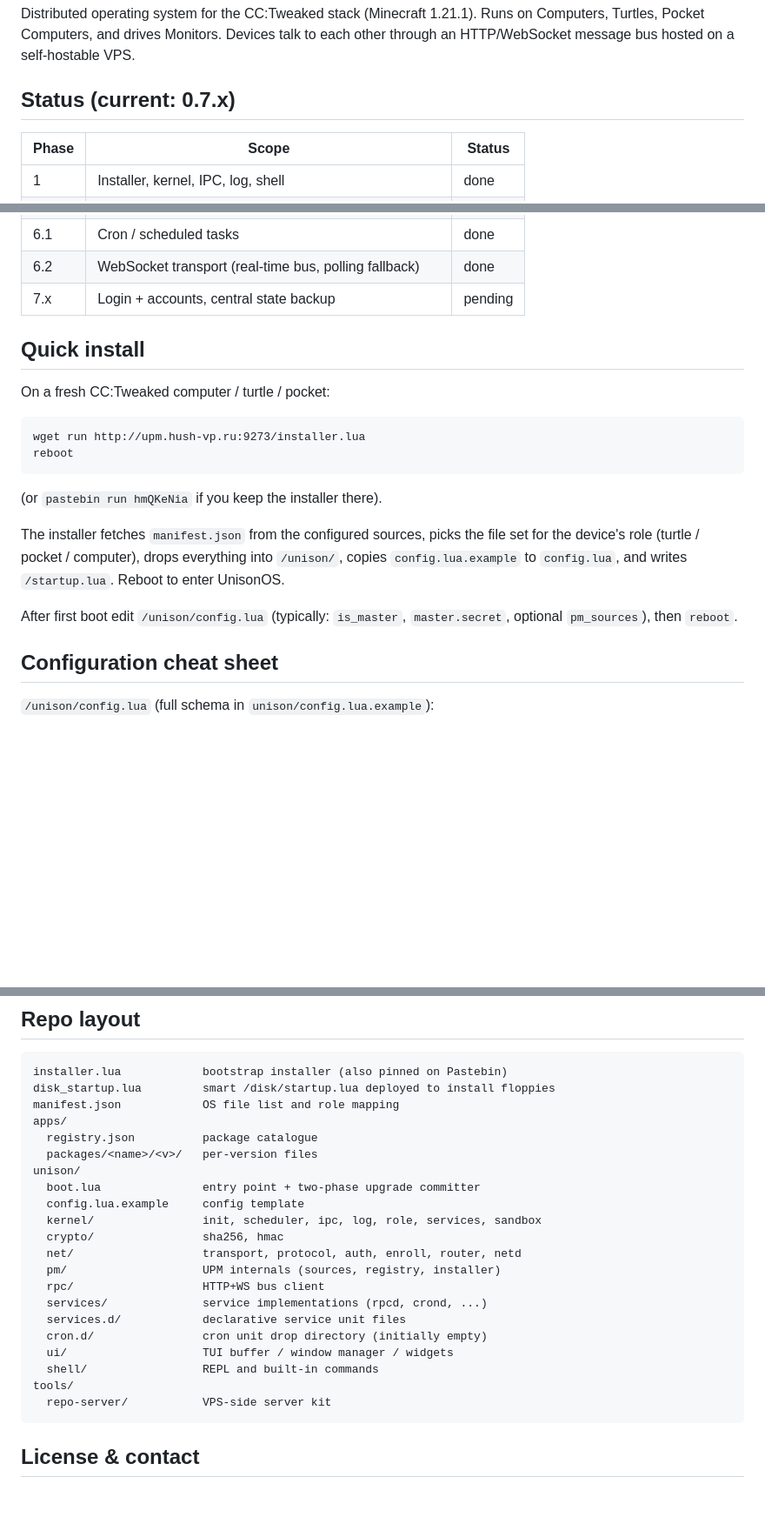
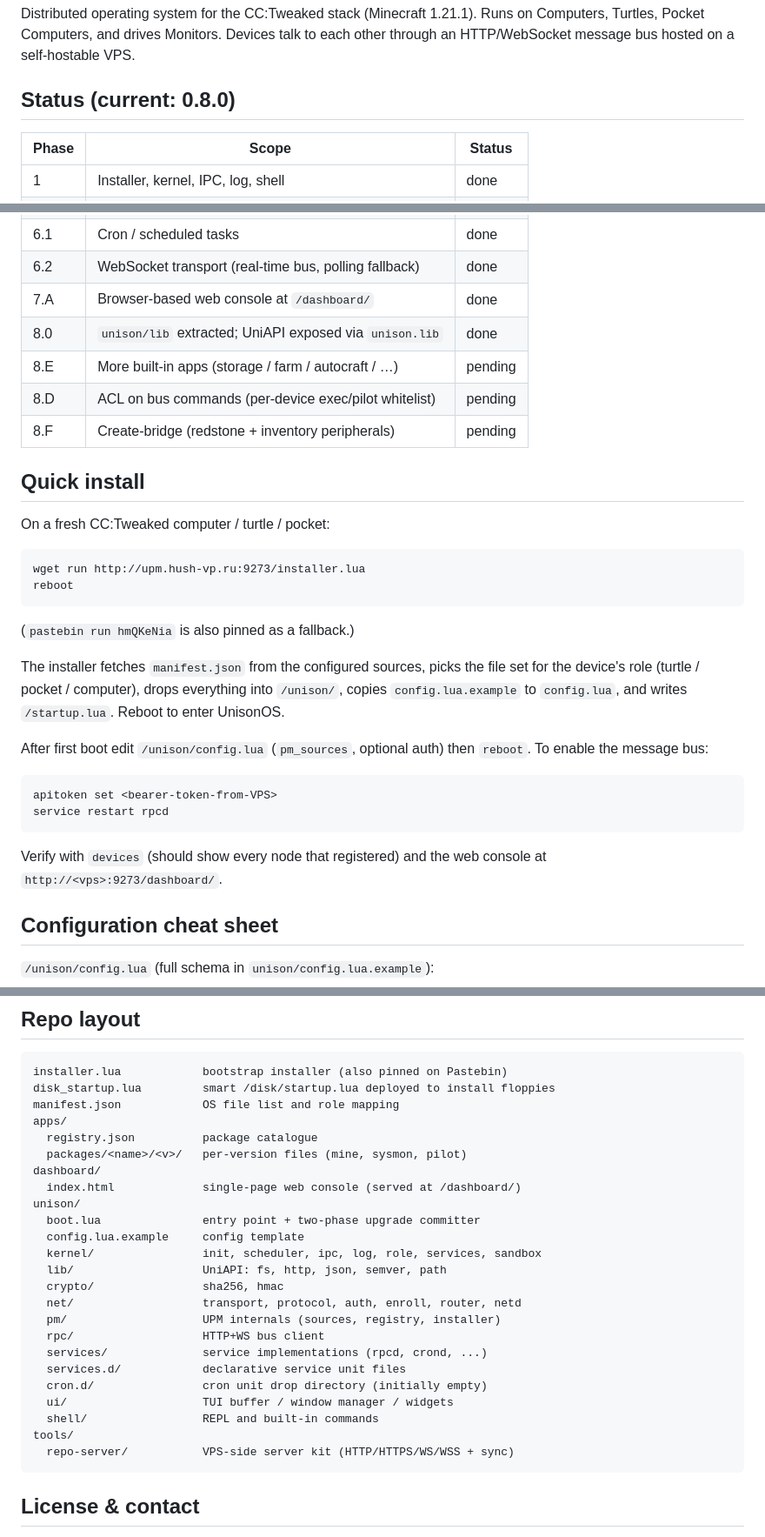
Before and after one commit to F000NKKK/UnisonOS-CC-Tweaked, a Markdown page: README.md, 3 parts joined by grey strips. Shown at 87% size. GitHub-like rendering; blank space fills up the shorter version.

Commit message:
README: align with 0.8.0 + dashboard, refreshed roadmap
- Status table: current version 0.8.0, 7.A and 8.0 marked done, future
  phases renumbered (8.E apps, 8.D ACL, 8.F create-bridge).
- Quick install gains the apitoken / service restart rpcd / dashboard
  verification steps that actually wire the device into the bus.
- Repo layout mentions dashboard/ and unison/lib/.

````diff
--- a/README.md
+++ b/README.md
@@ -5,7 +5,7 @@ Runs on Computers, Turtles, Pocket Computers, and drives Monitors. Devices
 talk to each other through an HTTP/WebSocket message bus hosted on a
 self-hostable VPS.
 
-## Status (current: 0.7.x)
+## Status (current: 0.8.0)
 
 | Phase   | Scope                                                   | Status   |
 |---------|---------------------------------------------------------|----------|
@@ -19,7 +19,11 @@ self-hostable VPS.
 | 6.0     | OS / packages decoupled (`min_platform`)                | done     |
 | 6.1     | Cron / scheduled tasks                                  | done     |
 | 6.2     | WebSocket transport (real-time bus, polling fallback)   | done     |
-| 7.x     | Login + accounts, central state backup                  | pending  |
+| 7.A     | Browser-based web console at `/dashboard/`              | done     |
+| 8.0     | `unison/lib` extracted; UniAPI exposed via `unison.lib` | done     |
+| 8.E     | More built-in apps (storage / farm / autocraft / …)     | pending  |
+| 8.D     | ACL on bus commands (per-device exec/pilot whitelist)   | pending  |
+| 8.F     | Create-bridge (redstone + inventory peripherals)        | pending  |
 
 ## Quick install
 
@@ -30,15 +34,23 @@ wget run http://upm.hush-vp.ru:9273/installer.lua
 reboot
 ```
 
-(or `pastebin run hmQKeNia` if you keep the installer there).
+(`pastebin run hmQKeNia` is also pinned as a fallback.)
 
 The installer fetches `manifest.json` from the configured sources, picks
 the file set for the device's role (turtle / pocket / computer), drops
 everything into `/unison/`, copies `config.lua.example` to `config.lua`,
 and writes `/startup.lua`. Reboot to enter UnisonOS.
 
-After first boot edit `/unison/config.lua` (typically: `is_master`,
-`master.secret`, optional `pm_sources`), then `reboot`.
+After first boot edit `/unison/config.lua` (`pm_sources`, optional auth)
+then `reboot`. To enable the message bus:
+
+```
+apitoken set <bearer-token-from-VPS>
+service restart rpcd
+```
+
+Verify with `devices` (should show every node that registered) and the
+web console at `http://<vps>:9273/dashboard/`.
 
 ## Configuration cheat sheet
 
@@ -376,11 +388,14 @@ disk_startup.lua         smart /disk/startup.lua deployed to install floppies
 manifest.json            OS file list and role mapping
 apps/
   registry.json          package catalogue
-  packages/<name>/<v>/   per-version files
+  packages/<name>/<v>/   per-version files (mine, sysmon, pilot)
+dashboard/
+  index.html             single-page web console (served at /dashboard/)
 unison/
   boot.lua               entry point + two-phase upgrade committer
   config.lua.example     config template
   kernel/                init, scheduler, ipc, log, role, services, sandbox
+  lib/                   UniAPI: fs, http, json, semver, path
   crypto/                sha256, hmac
   net/                   transport, protocol, auth, enroll, router, netd
   pm/                    UPM internals (sources, registry, installer)
@@ -391,7 +406,7 @@ unison/
   ui/                    TUI buffer / window manager / widgets
   shell/                 REPL and built-in commands
 tools/
-  repo-server/           VPS-side server kit
+  repo-server/           VPS-side server kit (HTTP/HTTPS/WS/WSS + sync)
 ```
 
 ## License & contact
````
